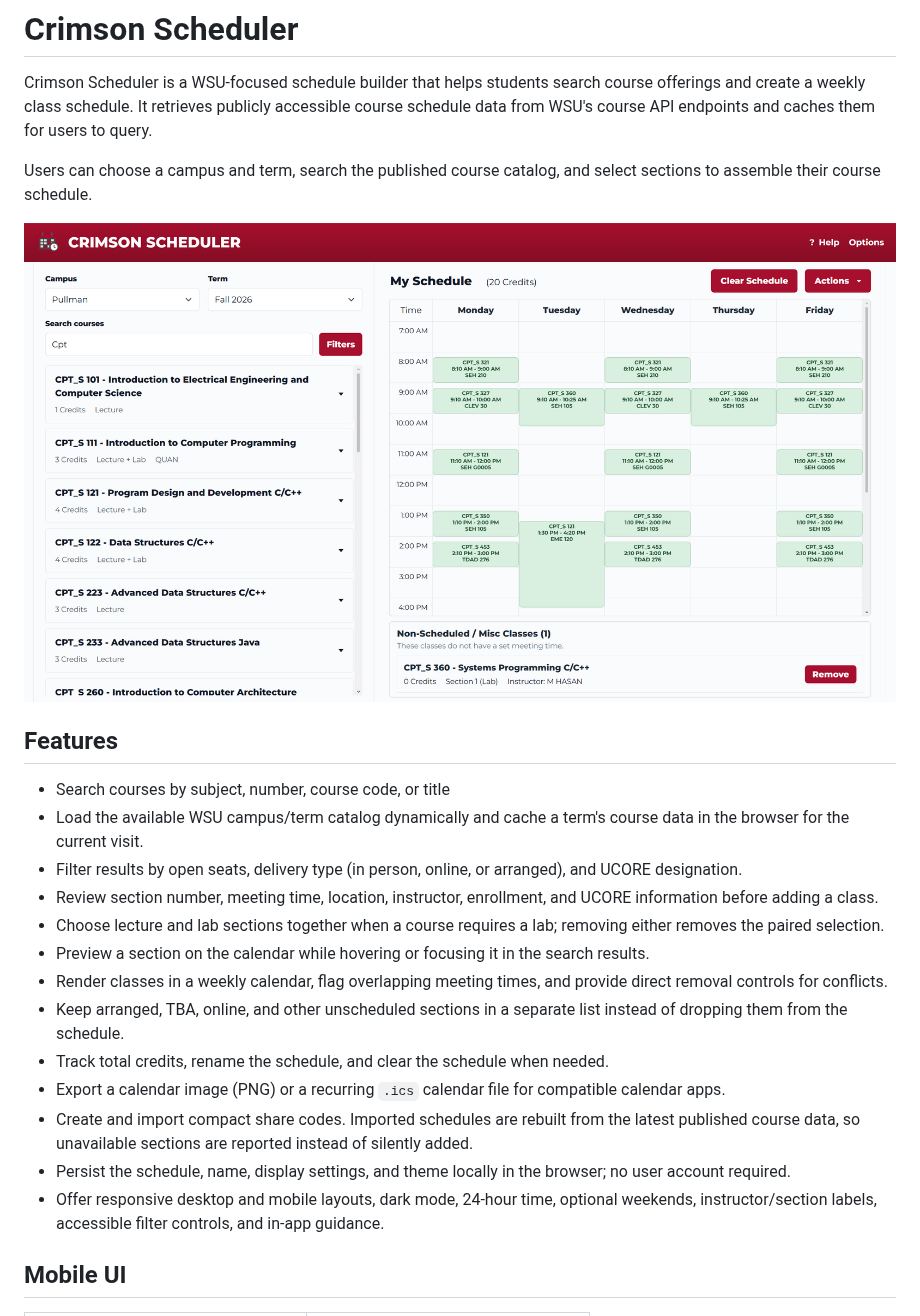
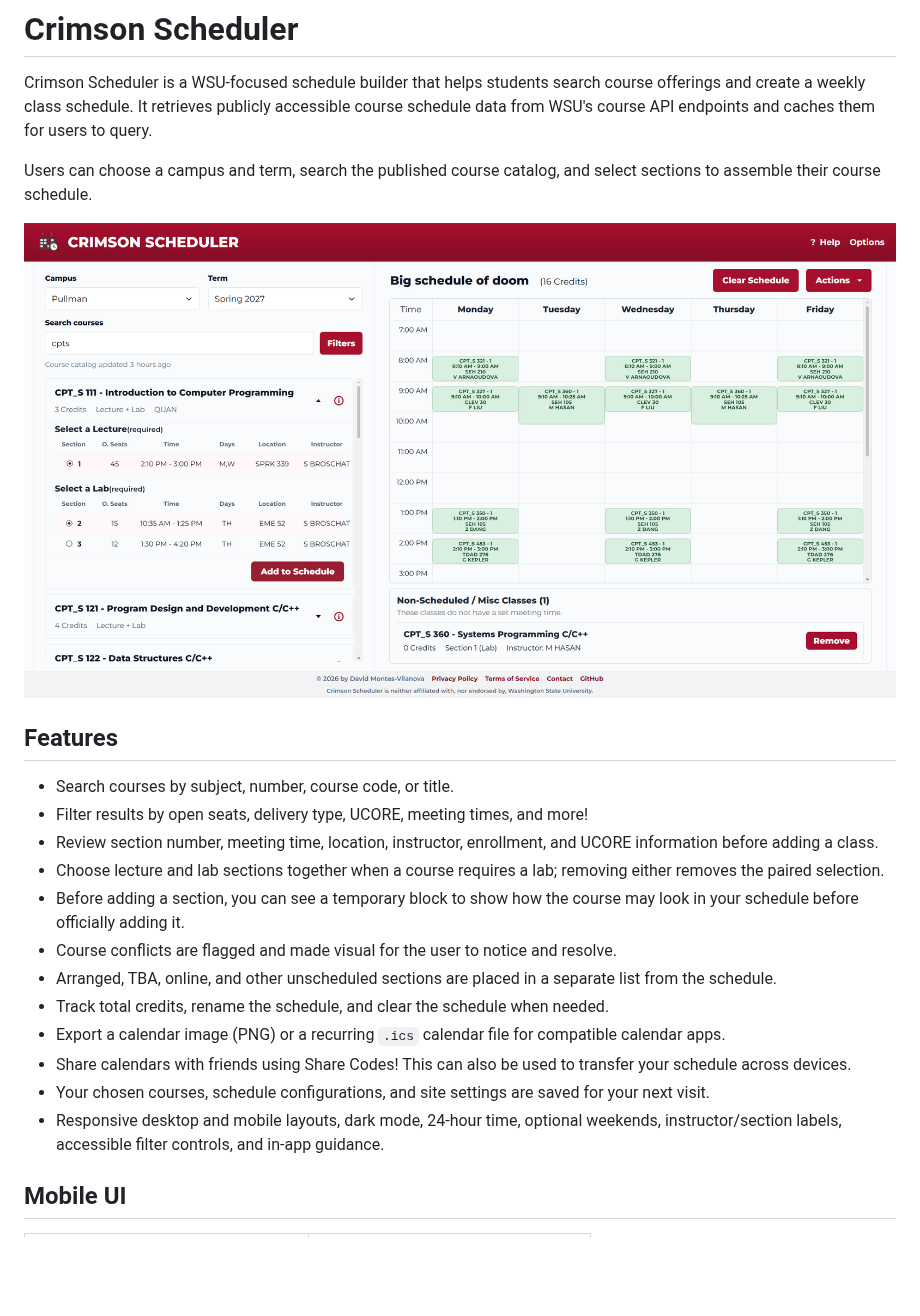
Before and after one commit to NinjaO9/Crimson-Scheduler, a Markdown page: README.md, the part around one of its changes. Drawn GitHub-style; pictures changed too: readme-images/DesktopView-CrimsonScheduler.png; blank space fills up the shorter version.

```diff
--- a/README.md
+++ b/README.md
@@ -8,19 +8,18 @@ Users can choose a campus and term, search the published course catalog, and sel
 
 ## Features
 
-- Search courses by subject, number, course code, or title
-- Load the available WSU campus/term catalog dynamically and cache a term's course data in the browser for the current visit.
-- Filter results by open seats, delivery type (in person, online, or arranged), and UCORE designation.
+- Search courses by subject, number, course code, or title.
+- Filter results by open seats, delivery type, UCORE, meeting times, and more!
 - Review section number, meeting time, location, instructor, enrollment, and UCORE information before adding a class.
 - Choose lecture and lab sections together when a course requires a lab; removing either removes the paired selection.
-- Preview a section on the calendar while hovering or focusing it in the search results.
-- Render classes in a weekly calendar, flag overlapping meeting times, and provide direct removal controls for conflicts.
-- Keep arranged, TBA, online, and other unscheduled sections in a separate list instead of dropping them from the schedule.
+- Before adding a section, you can see a temporary block to show how the course may look in your schedule before officially adding it.
+- Course conflicts are flagged and made visual for the user to notice and resolve.
+- Arranged, TBA, online, and other unscheduled sections are placed in a separate list from the schedule.
 - Track total credits, rename the schedule, and clear the schedule when needed.
 - Export a calendar image (PNG) or a recurring `.ics` calendar file for compatible calendar apps.
-- Create and import compact share codes. Imported schedules are rebuilt from the latest published course data, so unavailable sections are reported instead of silently added.
-- Persist the schedule, name, display settings, and theme locally in the browser; no user account required.
-- Offer responsive desktop and mobile layouts, dark mode, 24-hour time, optional weekends, instructor/section labels, accessible filter controls, and in-app guidance.
+- Share calendars with friends using Share Codes! This can also be used to transfer your schedule across devices.
+- Your chosen courses, schedule configurations, and site settings are saved for your next visit.
+- Responsive desktop and mobile layouts, dark mode, 24-hour time, optional weekends, instructor/section labels, accessible filter controls, and in-app guidance.
 
 ## Mobile UI
 
```
Also changed, not shown: other parts of README.md (+50 -30 lines), readme-images/MobileView-CrimsonScheduler1.png, readme-images/MobileView-CrimsonScheduler2.png.
